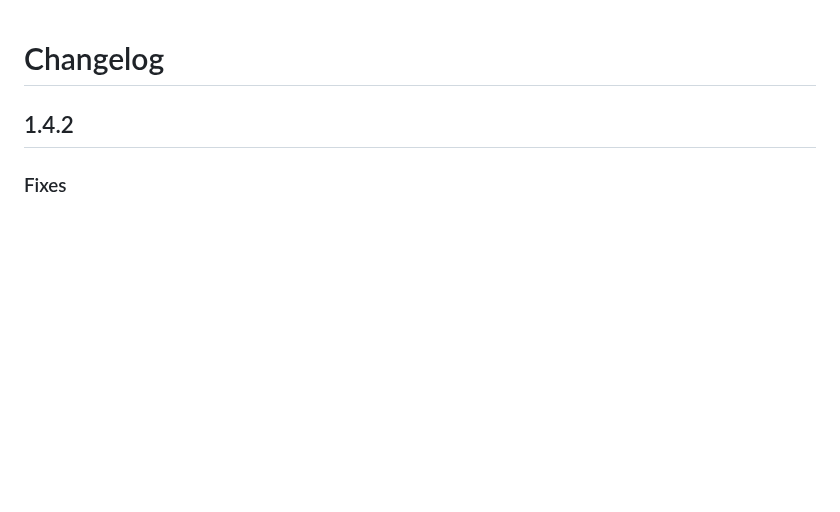
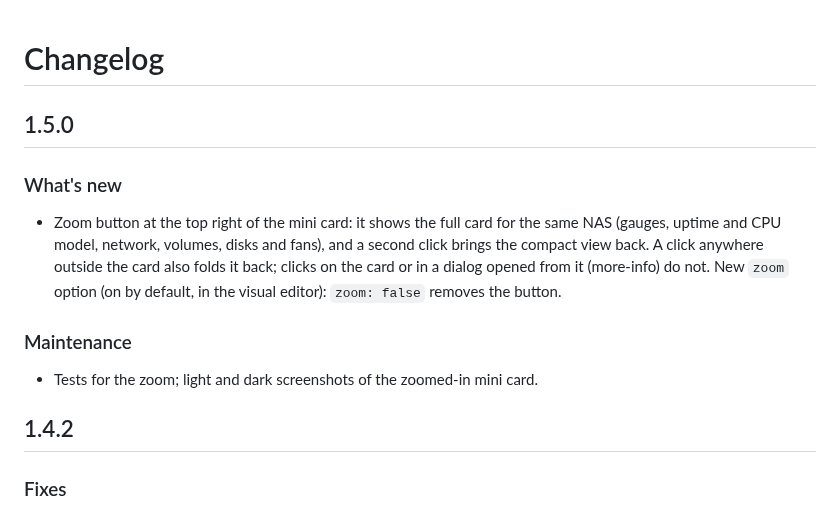
Before and after one commit to juju35/ha-nas-card, a Markdown page: CHANGELOG.md, the part around the change. Drawn GitHub-style; blank space fills up the shorter version.

```diff
--- a/CHANGELOG.md
+++ b/CHANGELOG.md
@@ -1,4 +1,12 @@
 # Changelog
+
+## 1.5.0
+
+### What's new
+- Zoom button at the top right of the mini card: it shows the full card for the same NAS (gauges, uptime and CPU model, network, volumes, disks and fans), and a second click brings the compact view back. A click anywhere outside the card also folds it back; clicks on the card or in a dialog opened from it (more-info) do not. New `zoom` option (on by default, in the visual editor): `zoom: false` removes the button.
+
+### Maintenance
+- Tests for the zoom; light and dark screenshots of the zoomed-in mini card.
 
 ## 1.4.2
 
```
Also changed, not shown: README.md (+4 -0 lines), screenshots/mini-card-dark.png, screenshots/mini-card-zoom-dark.png (added), screenshots/mini-card-zoom.png (added), screenshots/mini-card.png, 5 other files.
